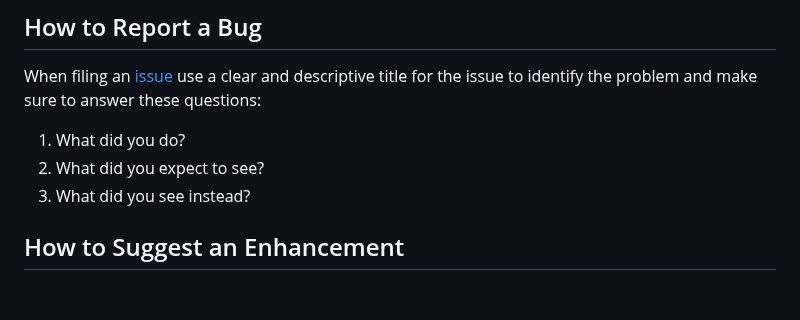
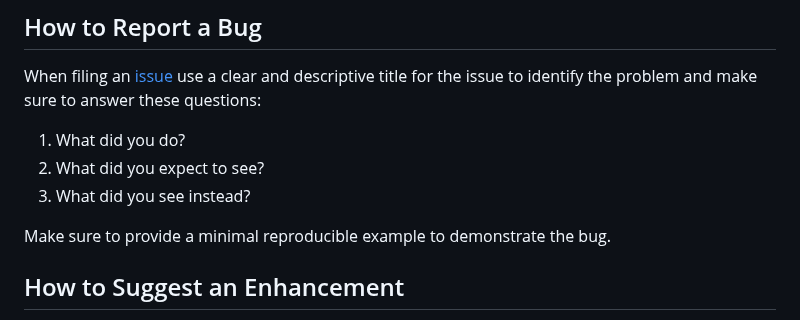
Before and after one commit to shareloqs/MPSDynamics, a Markdown page: CONTRIBUTING.md, the part around the change. Drawn GitHub-style; blank space fills up the shorter version.

```diff
--- a/CONTRIBUTING.md
+++ b/CONTRIBUTING.md
@@ -48,6 +48,8 @@ When filing an [issue](https://github.com/shareloqs/MPSDynamics/issues) use a cl
 2. What did you expect to see?
 3. What did you see instead?
 
+Make sure to provide a minimal reproducible example to demonstrate the bug.
+
 ## How to Suggest an Enhancement
 
 If you find yourself wishing for a feature that doesn't exist in `MPSDynamics.jl`, you are probably not alone. There might be others out there with similar needs.
```
